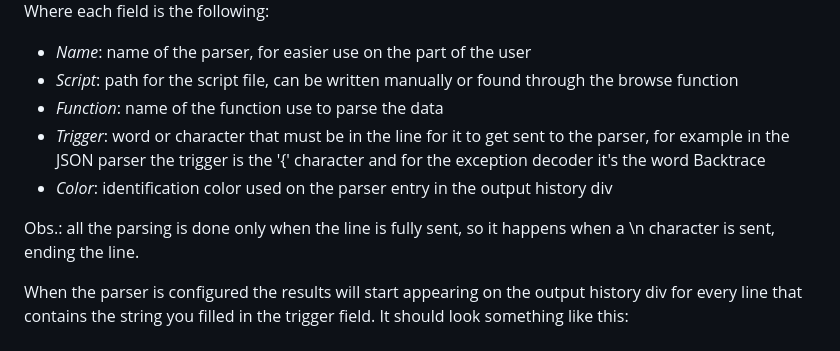
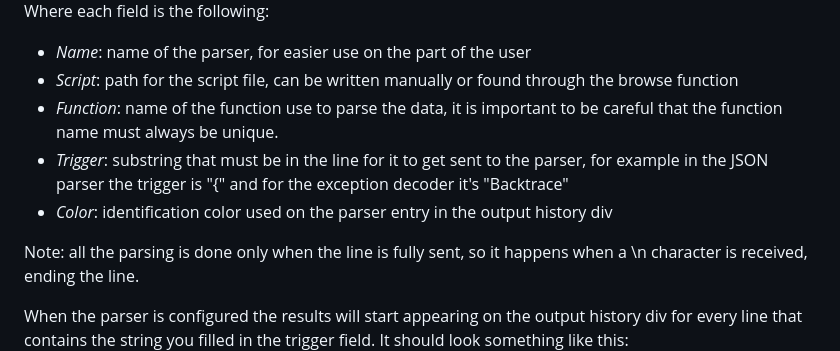
Before and after one commit to BenjamimKrug/FullSerialMonitor, a Markdown page: readme.md, the part around the change printed below. Drawn GitHub-style.

```diff
--- a/readme.md
+++ b/readme.md
@@ -69,11 +93,11 @@ Then fill all the fields:
 Where each field is the following:
 - *Name*: name of the parser, for easier use on the part of the user
 - *Script*: path for the script file, can be written manually or found through the browse function
-- *Function*: name of the function use to parse the data
-- *Trigger*: word or character that must be in the line for it to get sent to the parser, for example in the JSON parser the trigger is the '{' character and for the exception decoder it's the word Backtrace
+- *Function*: name of the function use to parse the data, it is important to be careful that the function name must always be unique.
+- *Trigger*: substring that must be in the line for it to get sent to the parser, for example in the JSON parser the trigger is "{" and for the exception decoder it's "Backtrace"
 - *Color*: identification color used on the parser entry in the output history div
 
-Obs.: all the parsing is done only when the line is fully sent, so it happens when a \n character is sent, ending the line.
+Note: all the parsing is done only when the line is fully sent, so it happens when a \n character is received, ending the line.
 
 When the parser is configured the results will start appearing on the output history div for every line that contains the string you filled in the trigger field. It should look something like this:
 <img src="/documentation/parser output entry history.png" alt="parser output entry history">
```
Also changed, not shown: other parts of readme.md (+54 -30 lines), leia-me.md (added, +171 -0 lines), documentation/log file empty.png (added), 1 other file.
